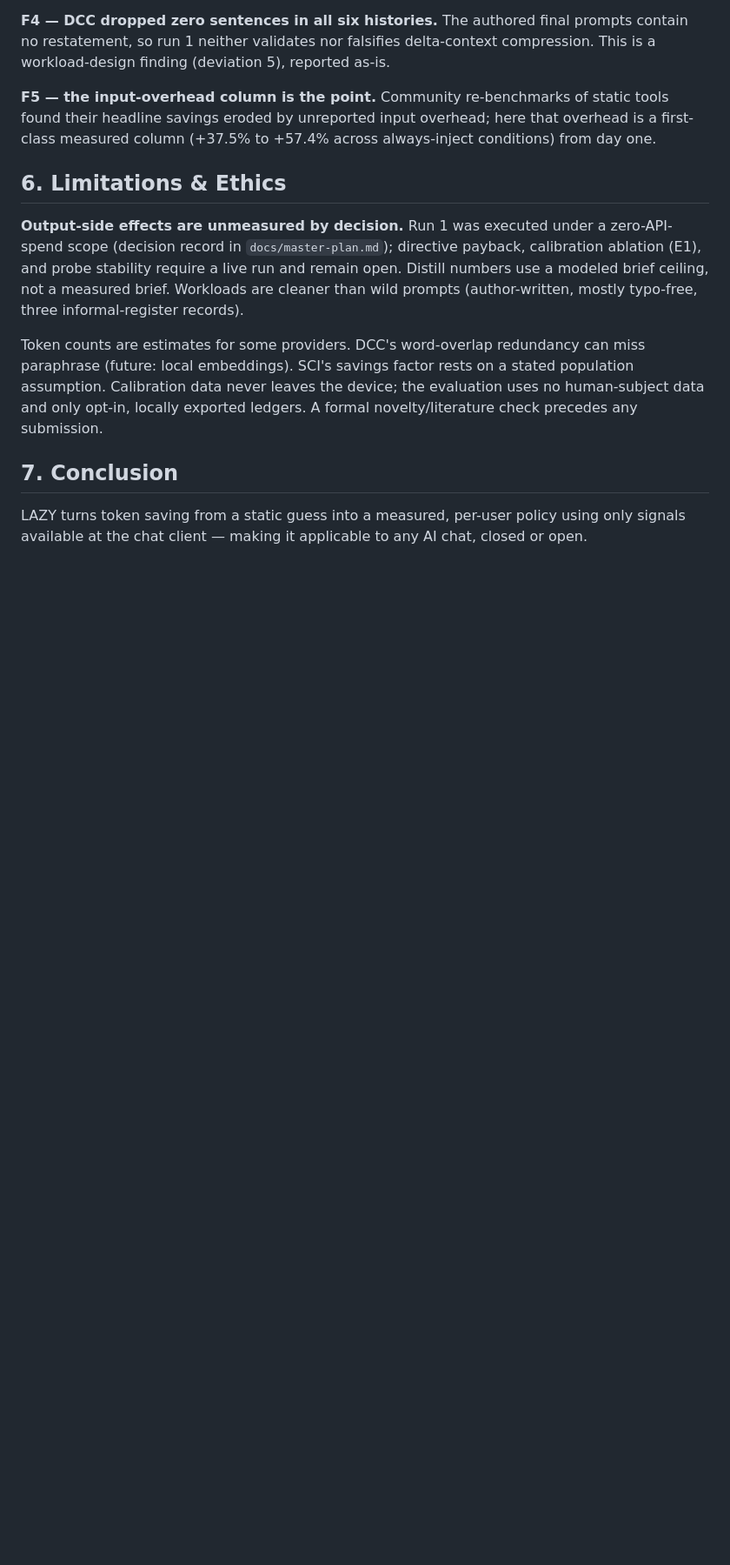
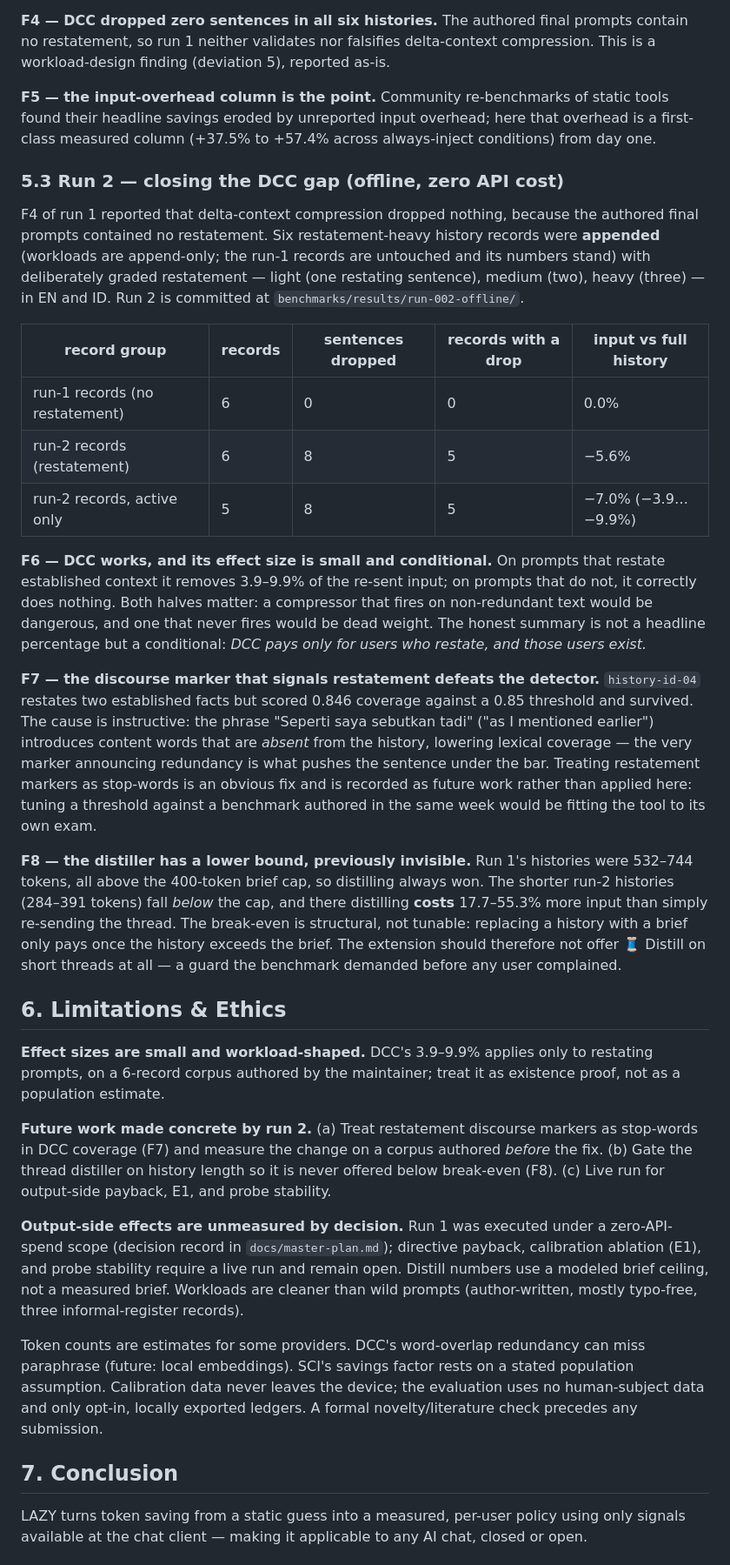
Before and after one commit to MRLNT/iamtoolazy, a Markdown page: docs/paper/lazy-method.md, the part around the change. Shown at 87% size. Drawn GitHub-style; blank space fills up the shorter version.

```diff
--- a/docs/paper/lazy-method.md
+++ b/docs/paper/lazy-method.md
@@ -209,7 +209,62 @@ re-benchmarks of static tools found their headline savings eroded by
 unreported input overhead; here that overhead is a first-class measured
 column (+37.5% to +57.4% across always-inject conditions) from day one.
 
+### 5.3 Run 2 — closing the DCC gap (offline, zero API cost)
+
+F4 of run 1 reported that delta-context compression dropped nothing,
+because the authored final prompts contained no restatement. Six
+restatement-heavy history records were **appended** (workloads are
+append-only; the run-1 records are untouched and its numbers stand) with
+deliberately graded restatement — light (one restating sentence), medium
+(two), heavy (three) — in EN and ID. Run 2 is committed at
+`benchmarks/results/run-002-offline/`.
+
+| record group | records | sentences dropped | records with a drop | input vs full history |
+|---|---|---|---|---|
+| run-1 records (no restatement) | 6 | 0 | 0 | 0.0% |
+| run-2 records (restatement) | 6 | 8 | 5 | −5.6% |
+| run-2 records, active only | 5 | 8 | 5 | −7.0% (−3.9…−9.9%) |
+
+**F6 — DCC works, and its effect size is small and conditional.** On
+prompts that restate established context it removes 3.9–9.9% of the
+re-sent input; on prompts that do not, it correctly does nothing. Both
+halves matter: a compressor that fires on non-redundant text would be
+dangerous, and one that never fires would be dead weight. The honest
+summary is not a headline percentage but a conditional: *DCC pays only
+for users who restate, and those users exist.*
+
+**F7 — the discourse marker that signals restatement defeats the
+detector.** `history-id-04` restates two established facts but scored
+0.846 coverage against a 0.85 threshold and survived. The cause is
+instructive: the phrase "Seperti saya sebutkan tadi" ("as I mentioned
+earlier") introduces content words that are *absent* from the history,
+lowering lexical coverage — the very marker announcing redundancy is
+what pushes the sentence under the bar. Treating restatement markers as
+stop-words is an obvious fix and is recorded as future work rather than
+applied here: tuning a threshold against a benchmark authored in the
+same week would be fitting the tool to its own exam.
+
+**F8 — the distiller has a lower bound, previously invisible.** Run 1's
+histories were 532–744 tokens, all above the 400-token brief cap, so
+distilling always won. The shorter run-2 histories (284–391 tokens) fall
+*below* the cap, and there distilling **costs** 17.7–55.3% more input
+than simply re-sending the thread. The break-even is structural, not
+tunable: replacing a history with a brief only pays once the history
+exceeds the brief. The extension should therefore not offer 🧵 Distill
+on short threads at all — a guard the benchmark demanded before any user
+complained.
+
 ## 6. Limitations & Ethics
+
+**Effect sizes are small and workload-shaped.** DCC's 3.9–9.9% applies
+only to restating prompts, on a 6-record corpus authored by the
+maintainer; treat it as existence proof, not as a population estimate.
+
+**Future work made concrete by run 2.** (a) Treat restatement discourse
+markers as stop-words in DCC coverage (F7) and measure the change on a
+corpus authored *before* the fix. (b) Gate the thread distiller on
+history length so it is never offered below break-even (F8). (c) Live
+run for output-side payback, E1, and probe stability.
 
 **Output-side effects are unmeasured by decision.** Run 1 was executed
 under a zero-API-spend scope (decision record in `docs/master-plan.md`);
```
Also changed, not shown: README.md (+23 -1 lines), docs/master-plan.md (+10 -0 lines).
